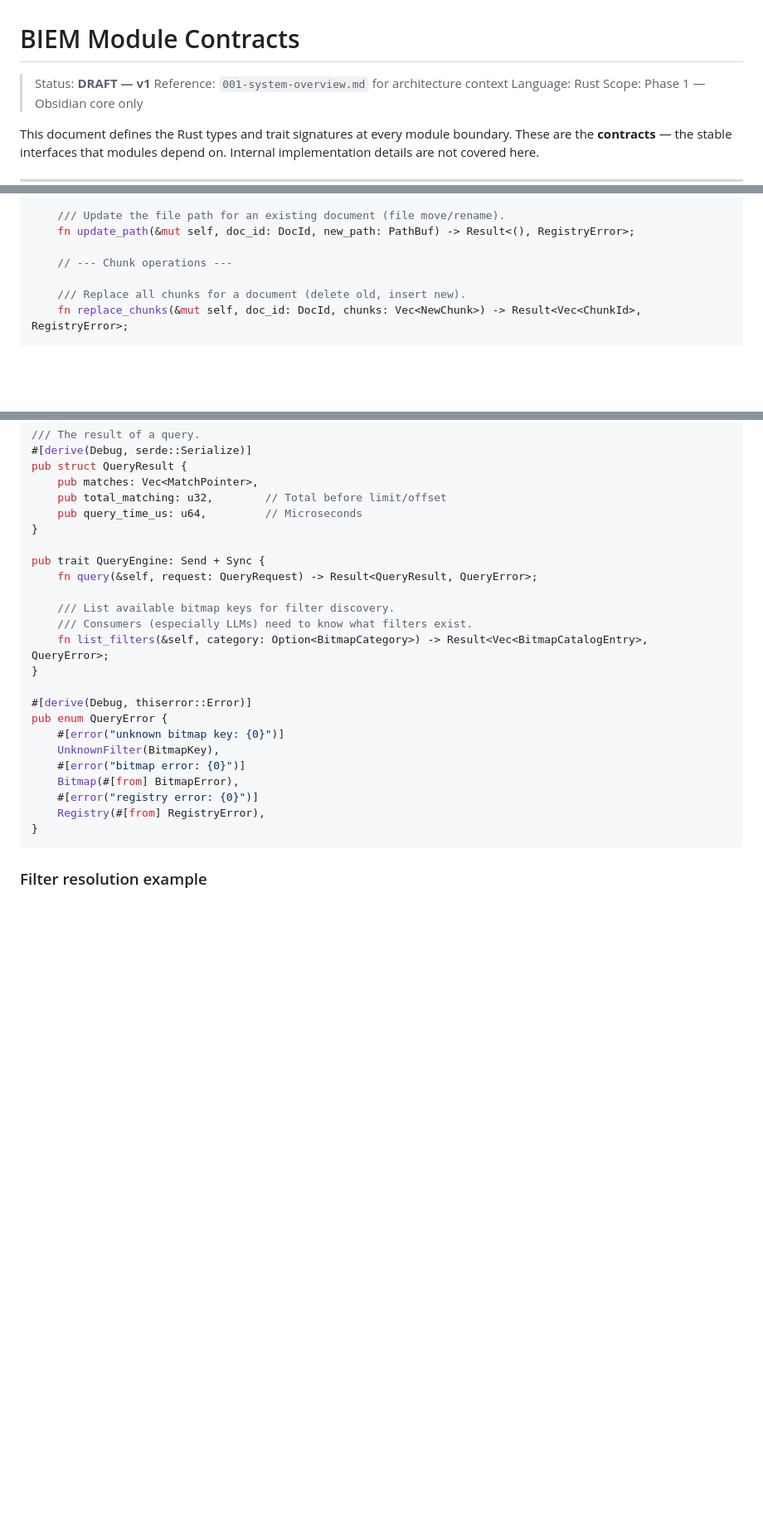
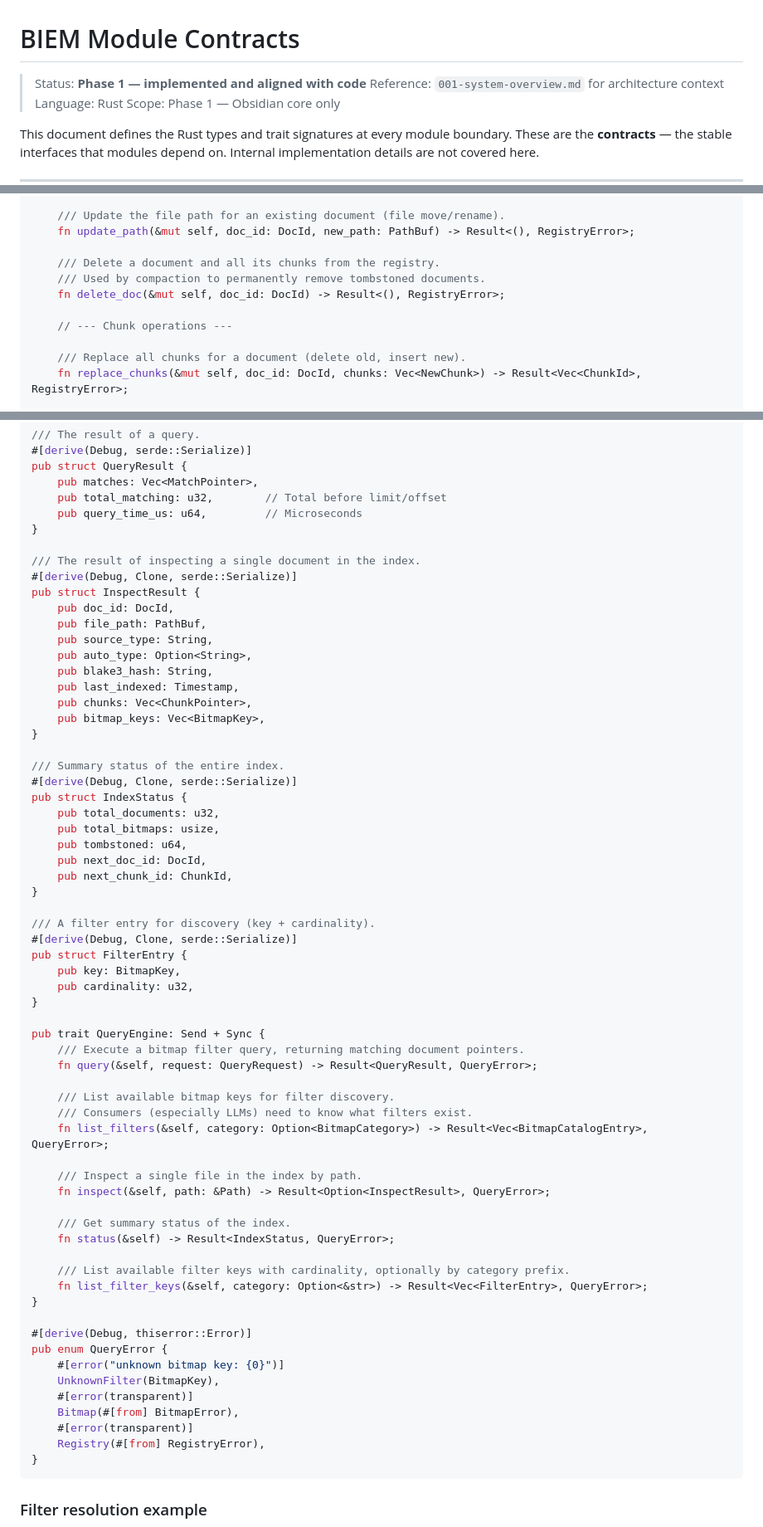
Before and after one commit to locusd-ai/locus, a Markdown page: docs/architecture/003-contracts.md, 3 parts joined by grey strips. Shown at 83% size. Drawn GitHub-style; blank space fills up the shorter version.

````diff
--- a/docs/architecture/003-contracts.md
+++ b/docs/architecture/003-contracts.md
@@ -1,6 +1,6 @@
 # BIEM Module Contracts
 
-> Status: **DRAFT — v1**
+> Status: **Phase 1 — implemented and aligned with code**
 > Reference: `001-system-overview.md` for architecture context
 > Language: Rust
 > Scope: Phase 1 — Obsidian core only
@@ -268,6 +268,10 @@ pub trait Registry: Send + Sync {
     /// Update the file path for an existing document (file move/rename).
     fn update_path(&mut self, doc_id: DocId, new_path: PathBuf) -> Result<(), RegistryError>;
 
+    /// Delete a document and all its chunks from the registry.
+    /// Used by compaction to permanently remove tombstoned documents.
+    fn delete_doc(&mut self, doc_id: DocId) -> Result<(), RegistryError>;
+
     // --- Chunk operations ---
 
     /// Replace all chunks for a document (delete old, insert new).
@@ -587,21 +607,61 @@ pub struct QueryResult {
     pub query_time_us: u64,         // Microseconds
 }
 
+/// The result of inspecting a single document in the index.
+#[derive(Debug, Clone, serde::Serialize)]
+pub struct InspectResult {
+    pub doc_id: DocId,
+    pub file_path: PathBuf,
+    pub source_type: String,
+    pub auto_type: Option<String>,
+    pub blake3_hash: String,
+    pub last_indexed: Timestamp,
+    pub chunks: Vec<ChunkPointer>,
+    pub bitmap_keys: Vec<BitmapKey>,
+}
+
+/// Summary status of the entire index.
+#[derive(Debug, Clone, serde::Serialize)]
+pub struct IndexStatus {
+    pub total_documents: u32,
+    pub total_bitmaps: usize,
+    pub tombstoned: u64,
+    pub next_doc_id: DocId,
+    pub next_chunk_id: ChunkId,
+}
+
+/// A filter entry for discovery (key + cardinality).
+#[derive(Debug, Clone, serde::Serialize)]
+pub struct FilterEntry {
+    pub key: BitmapKey,
+    pub cardinality: u32,
+}
+
 pub trait QueryEngine: Send + Sync {
+    /// Execute a bitmap filter query, returning matching document pointers.
     fn query(&self, request: QueryRequest) -> Result<QueryResult, QueryError>;
 
     /// List available bitmap keys for filter discovery.
     /// Consumers (especially LLMs) need to know what filters exist.
     fn list_filters(&self, category: Option<BitmapCategory>) -> Result<Vec<BitmapCatalogEntry>, QueryError>;
+
+    /// Inspect a single file in the index by path.
+    fn inspect(&self, path: &Path) -> Result<Option<InspectResult>, QueryError>;
+
+    /// Get summary status of the index.
+    fn status(&self) -> Result<IndexStatus, QueryError>;
+
+    /// List available filter keys with cardinality, optionally by category prefix.
+    fn list_filter_keys(&self, category: Option<&str>) -> Result<Vec<FilterEntry>, QueryError>;
 }
 
 #[derive(Debug, thiserror::Error)]
 pub enum QueryError {
     #[error("unknown bitmap key: {0}")]
     UnknownFilter(BitmapKey),
-    #[error("bitmap error: {0}")]
+    #[error(transparent)]
     Bitmap(#[from] BitmapError),
-    #[error("registry error: {0}")]
+    #[error(transparent)]
     Registry(#[from] RegistryError),
 }
 ```
````
Also changed, not shown: other parts of docs/architecture/003-contracts.md (+28 -12 lines), docs/architecture/001-system-overview.md (+1 -1 lines), docs/architecture/002-roadmap.md (+64 -61 lines).
